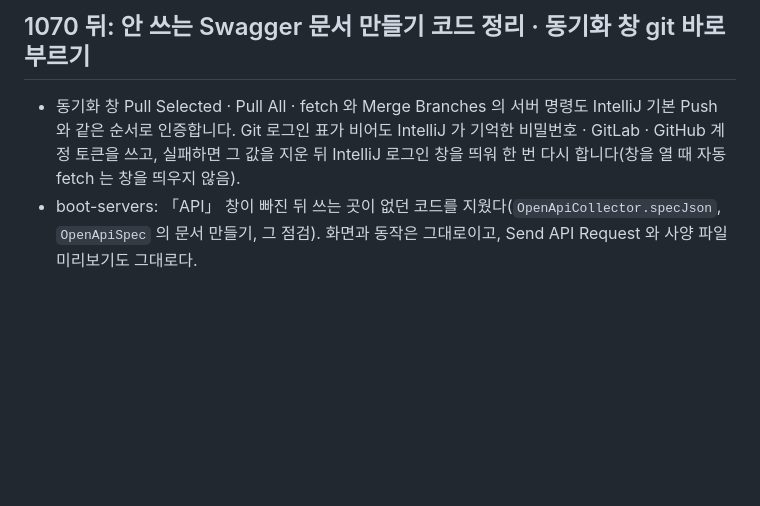
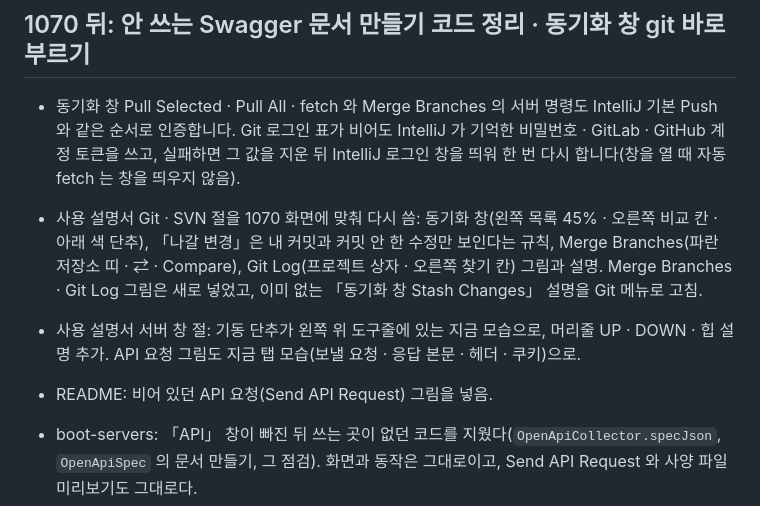
Before and after one commit to guraking/ei-ide, a Markdown page: 수정내역.md, the part around the change. Drawn GitHub-style; blank space fills up the shorter version.

```diff
--- a/수정내역.md
+++ b/수정내역.md
@@ -8,6 +8,10 @@
 ## 1070 뒤: 안 쓰는 Swagger 문서 만들기 코드 정리 · 동기화 창 git 바로 부르기
 
 - 동기화 창 Pull Selected · Pull All · fetch 와 Merge Branches 의 서버 명령도 IntelliJ 기본 Push 와 같은 순서로 인증합니다. Git 로그인 표가 비어도 IntelliJ 가 기억한 비밀번호 · GitLab · GitHub 계정 토큰을 쓰고, 실패하면 그 값을 지운 뒤 IntelliJ 로그인 창을 띄워 한 번 다시 합니다(창을 열 때 자동 fetch 는 창을 띄우지 않음).
+- 사용 설명서 Git · SVN 절을 1070 화면에 맞춰 다시 씀: 동기화 창(왼쪽 목록 45% · 오른쪽 비교 칸 · 아래 색 단추), 「나갈 변경」은 내 커밋과 커밋 안 한 수정만 보인다는 규칙, Merge Branches(파란 저장소 띠 · ⇄ · Compare), Git Log(프로젝트 상자 · 오른쪽 찾기 칸) 그림과 설명. Merge Branches · Git Log 그림은 새로 넣었고, 이미 없는 「동기화 창 Stash Changes」 설명을 Git 메뉴로 고침.
+- 사용 설명서 서버 창 절: 기동 단추가 왼쪽 위 도구줄에 있는 지금 모습으로, 머리줄 UP · DOWN · 힙 설명 추가. API 요청 그림도 지금 탭 모습(보낼 요청 · 응답 본문 · 헤더 · 쿠키)으로.
+- README: 비어 있던 API 요청(Send API Request) 그림을 넣음.
+
 - boot-servers: 「API」 창이 빠진 뒤 쓰는 곳이 없던 코드를 지웠다(`OpenApiCollector.specJson`, `OpenApiSpec` 의 문서 만들기, 그 점검). 화면과 동작은 그대로이고, Send API Request 와 사양 파일 미리보기도 그대로다.
 - 저장소에 잘못 올라간 `javac.20261024_091423.args` 를 지웠다.
 - 동기화 창 · Merge Branches · Git Log 가 git 을 띄울 때 윈도우 Git 의 껍데기(cmd\git.exe) 대신 설치 폴더의 mingw64\bin\git.exe 를 바로 부른다. git 한 번에 프로세스가 둘 뜨던 것을 하나로 줄여, 프로세스 띄우는 비용이 큰 회사 PC(백신)에서 새로고침이 빨라진다. 못 찾으면 전처럼 PATH 의 git.
```
Also changed, not shown: README.md (+2 -0 lines), 진행상황.md (+1 -1 lines), docs/img/api-test.png, docs/img/readme-api-test.png, 2 other files.
